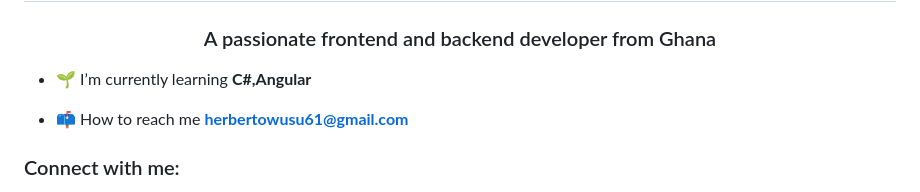
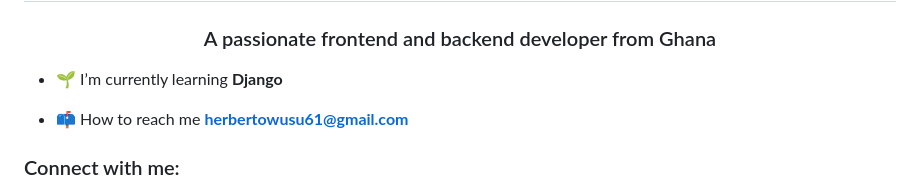
Before and after one commit to herbs61/herbs61, a Markdown page: README.md, the part around the change. GitHub-like rendering.

```diff
--- a/README.md
+++ b/README.md
@@ -2,7 +2,7 @@
 <h1 align="center">Hi 👋, I'm Herbert</h1>
 <h3 align="center">A passionate frontend and backend developer from Ghana</h3>
 
-- 🌱 I’m currently learning **C#,Angular**
+- 🌱 I’m currently learning **Django**
 
 - 📫 How to reach me **herbertowusu61@gmail.com**
 
```
